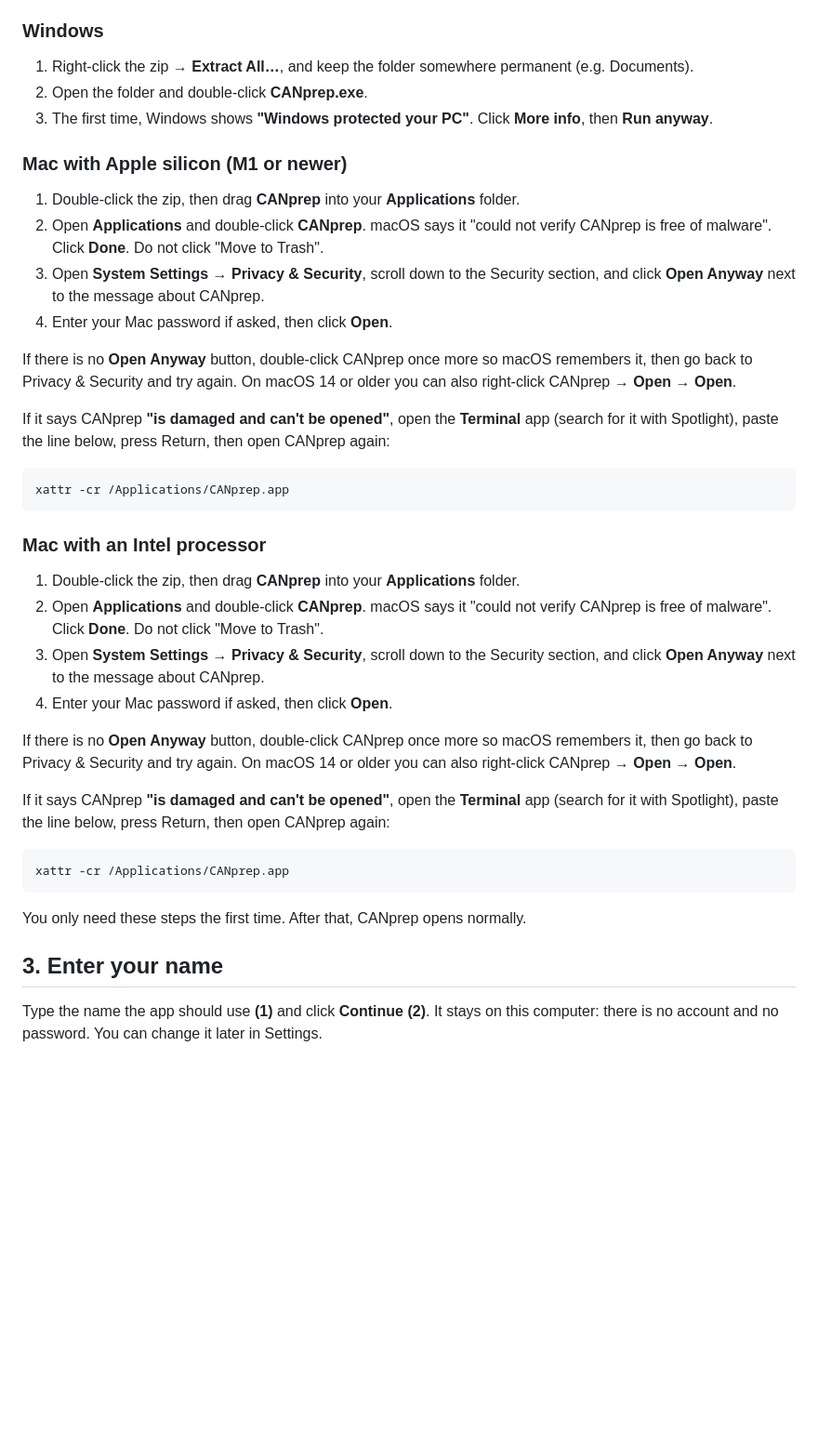
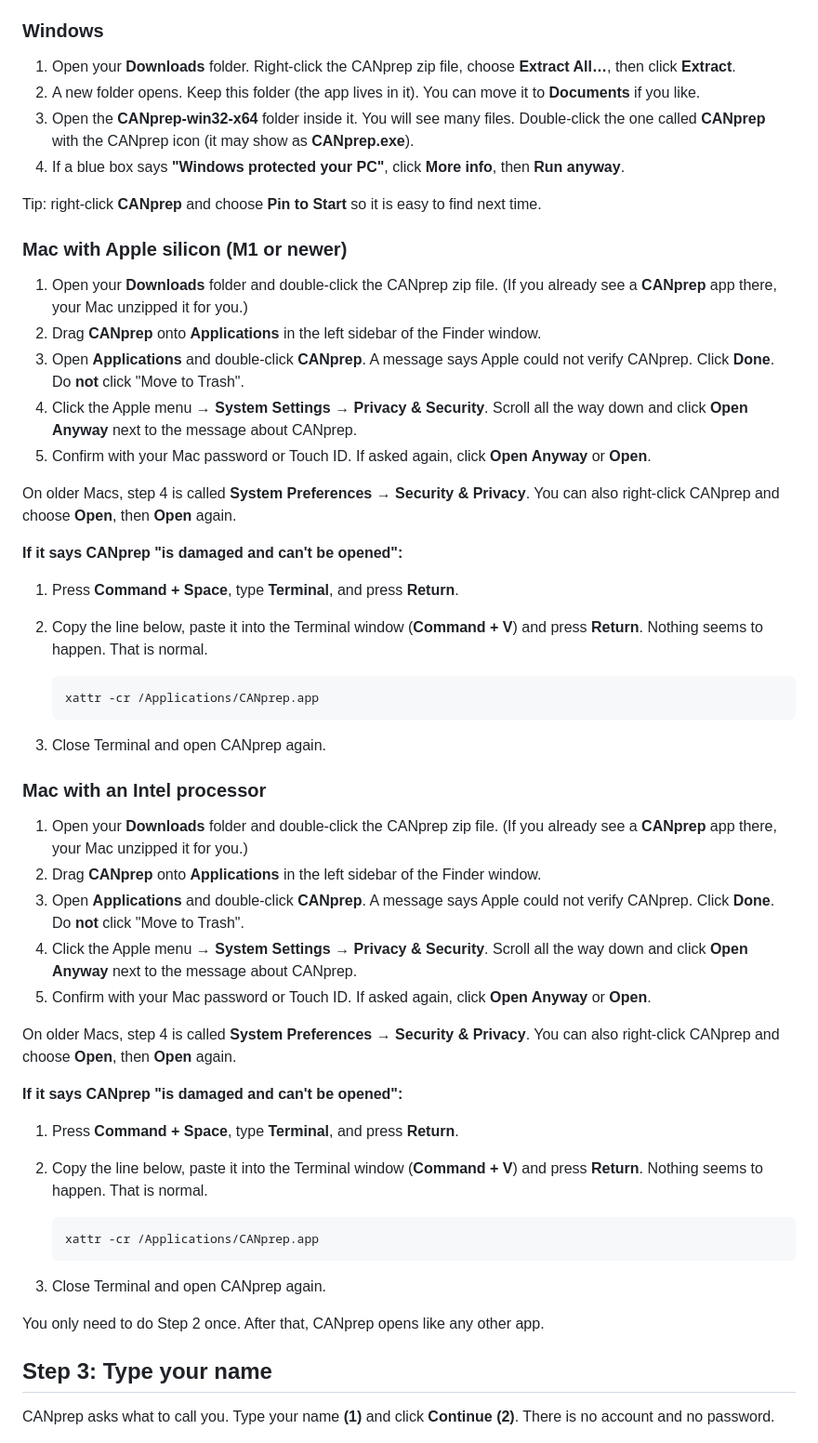
Before and after one commit to jobeconners/canprep-releases, a Markdown page: README.md, the part around one of its changes. Shown at 93% size. Drawn GitHub-style; blank space fills up the shorter version.

````diff
--- a/README.md
+++ b/README.md
@@ -27,54 +53,71 @@ time. That is expected. Go to the section for your computer below.
 
 ### Windows
 
-1. Right-click the zip → **Extract All…**, and keep the folder somewhere permanent (e.g. Documents).
-2. Open the folder and double-click **CANprep.exe**.
-3. The first time, Windows shows **"Windows protected your PC"**. Click **More info**, then **Run anyway**.
+1. Open your **Downloads** folder. Right-click the CANprep zip file, choose **Extract All…**, then click **Extract**.
+2. A new folder opens. Keep this folder (the app lives in it). You can move it to **Documents** if you like.
+3. Open the **CANprep-win32-x64** folder inside it. You will see many files. Double-click the one called **CANprep**
+   with the CANprep icon (it may show as **CANprep.exe**).
+4. If a blue box says **"Windows protected your PC"**, click **More info**, then **Run anyway**.
+
+Tip: right-click **CANprep** and choose **Pin to Start** so it is easy to find next time.
 
 ### Mac with Apple silicon (M1 or newer)
 
-1. Double-click the zip, then drag **CANprep** into your **Applications** folder.
-2. Open **Applications** and double-click **CANprep**. macOS says it "could not verify CANprep is free of malware".
-   Click **Done**. Do not click "Move to Trash".
-3. Open **System Settings → Privacy & Security**, scroll down to the Security section, and click **Open Anyway**
-   next to the message about CANprep.
-4. Enter your Mac password if asked, then click **Open**.
+1. Open your **Downloads** folder and double-click the CANprep zip file. (If you already see a **CANprep** app there,
+   your Mac unzipped it for you.)
+2. Drag **CANprep** onto **Applications** in the left sidebar of the Finder window.
+3. Open **Applications** and double-click **CANprep**. A message says Apple could not verify CANprep. Click
+   **Done**. Do **not** click "Move to Trash".
+4. Click the Apple menu → **System Settings** → **Privacy & Security**. Scroll all the way down and click
+   **Open Anyway** next to the message about CANprep.
+5. Confirm with your Mac password or Touch ID. If asked again, click **Open Anyway** or **Open**.
 
-If there is no **Open Anyway** button, double-click CANprep once more so macOS remembers it, then go back to
-Privacy & Security and try again. On macOS 14 or older you can also right-click CANprep → **Open** → **Open**.
+On older Macs, step 4 is called **System Preferences → Security & Privacy**. You can also right-click CANprep and
+choose **Open**, then **Open** again.
 
-If it says CANprep **"is damaged and can't be opened"**, open the **Terminal** app (search for it with Spotlight),
-paste the line below, press Return, then open CANprep again:
+**If it says CANprep "is damaged and can't be opened":**
 
-```bash
-xattr -cr /Applications/CANprep.app
-```
+1. Press **Command + Space**, type **Terminal**, and press **Return**.
+2. Copy the line below, paste it into the Terminal window (**Command + V**) and press **Return**. Nothing seems to
+   happen. That is normal.
+
+   ```bash
+   xattr -cr /Applications/CANprep.app
+   ```
+
+3. Close Terminal and open CANprep again.
 
 ### Mac with an Intel processor
 
-1. Double-click the zip, then drag **CANprep** into your **Applications** folder.
-2. Open **Applications** and double-click **CANprep**. macOS says it "could not verify CANprep is free of malware".
-   Click **Done**. Do not click "Move to Trash".
-3. Open **System Settings → Privacy & Security**, scroll down to the Security section, and click **Open Anyway**
-   next to the message about CANprep.
-4. Enter your Mac password if asked, then click **Open**.
+1. Open your **Downloads** folder and double-click the CANprep zip file. (If you already see a **CANprep** app there,
+   your Mac unzipped it for you.)
+2. Drag **CANprep** onto **Applications** in the left sidebar of the Finder window.
+3. Open **Applications** and double-click **CANprep**. A message says Apple could not verify CANprep. Click
+   **Done**. Do **not** click "Move to Trash".
+4. Click the Apple menu → **System Settings** → **Privacy & Security**. Scroll all the way down and click
+   **Open Anyway** next to the message about CANprep.
+5. Confirm with your Mac password or Touch ID. If asked again, click **Open Anyway** or **Open**.
 
-If there is no **Open Anyway** button, double-click CANprep once more so macOS remembers it, then go back to
-Privacy & Security and try again. On macOS 14 or older you can also right-click CANprep → **Open** → **Open**.
+On older Macs, step 4 is called **System Preferences → Security & Privacy**. You can also right-click CANprep and
+choose **Open**, then **Open** again.
 
-If it says CANprep **"is damaged and can't be opened"**, open the **Terminal** app (search for it with Spotlight),
-paste the line below, press Return, then open CANprep again:
+**If it says CANprep "is damaged and can't be opened":**
 
-```bash
-xattr -cr /Applications/CANprep.app
-```
+1. Press **Command + Space**, type **Terminal**, and press **Return**.
+2. Copy the line below, paste it into the Terminal window (**Command + V**) and press **Return**. Nothing seems to
+   happen. That is normal.
 
-You only need these steps the first time. After that, CANprep opens normally.
+   ```bash
+   xattr -cr /Applications/CANprep.app
+   ```
 
-## 3. Enter your name
+3. Close Terminal and open CANprep again.
 
-Type the name the app should use **(1)** and click **Continue (2)**. It stays on this computer: there is no
-account and no password. You can change it later in Settings.
+You only need to do Step 2 once. After that, CANprep opens like any other app.
+
+## Step 3: Type your name
+
+CANprep asks what to call you. Type your name **(1)** and click **Continue (2)**. There is no account and no password.
 
 ![First start: type your name, then Continue](docs/2-name.png)
 
````
Also changed, not shown: other parts of README.md (+59 -34 lines), docs/gh-1-latest-release.png (added), docs/gh-2-assets.png (added).
